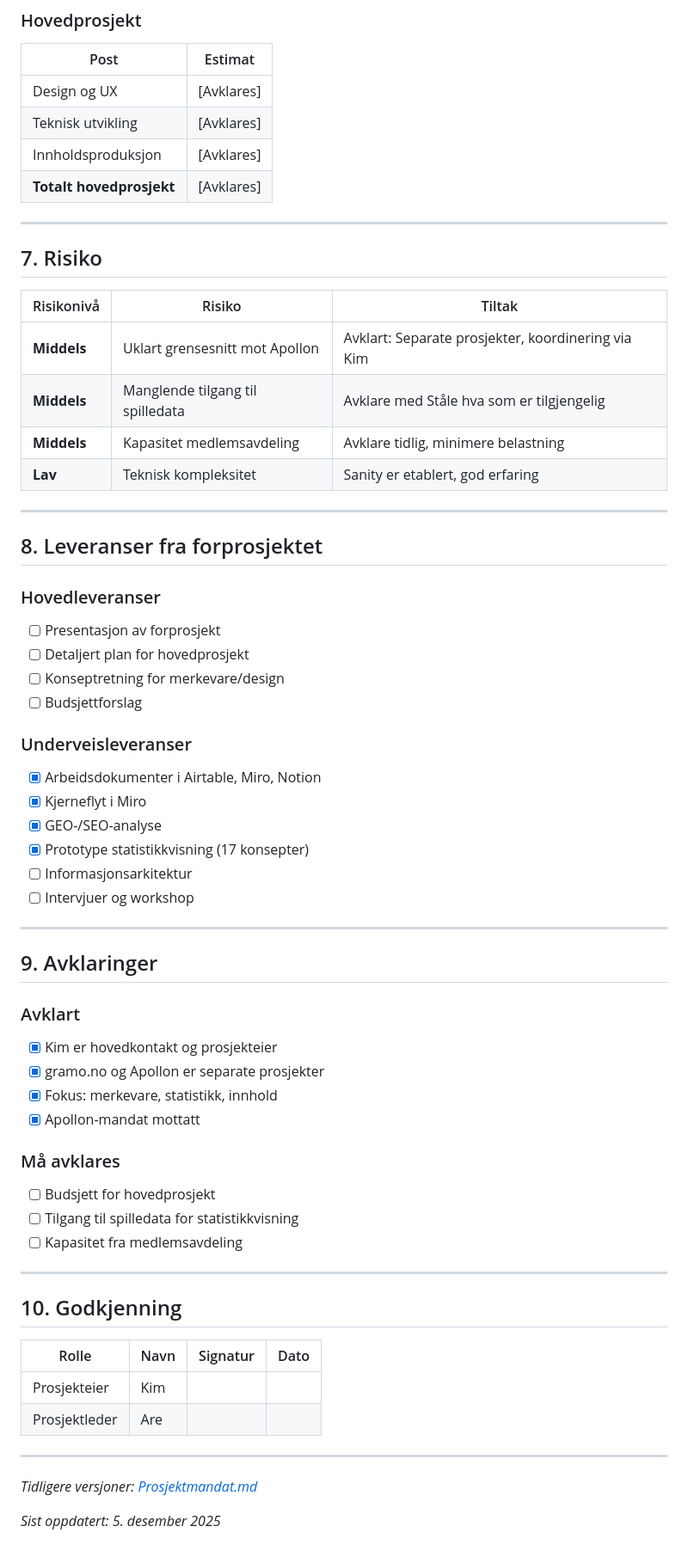
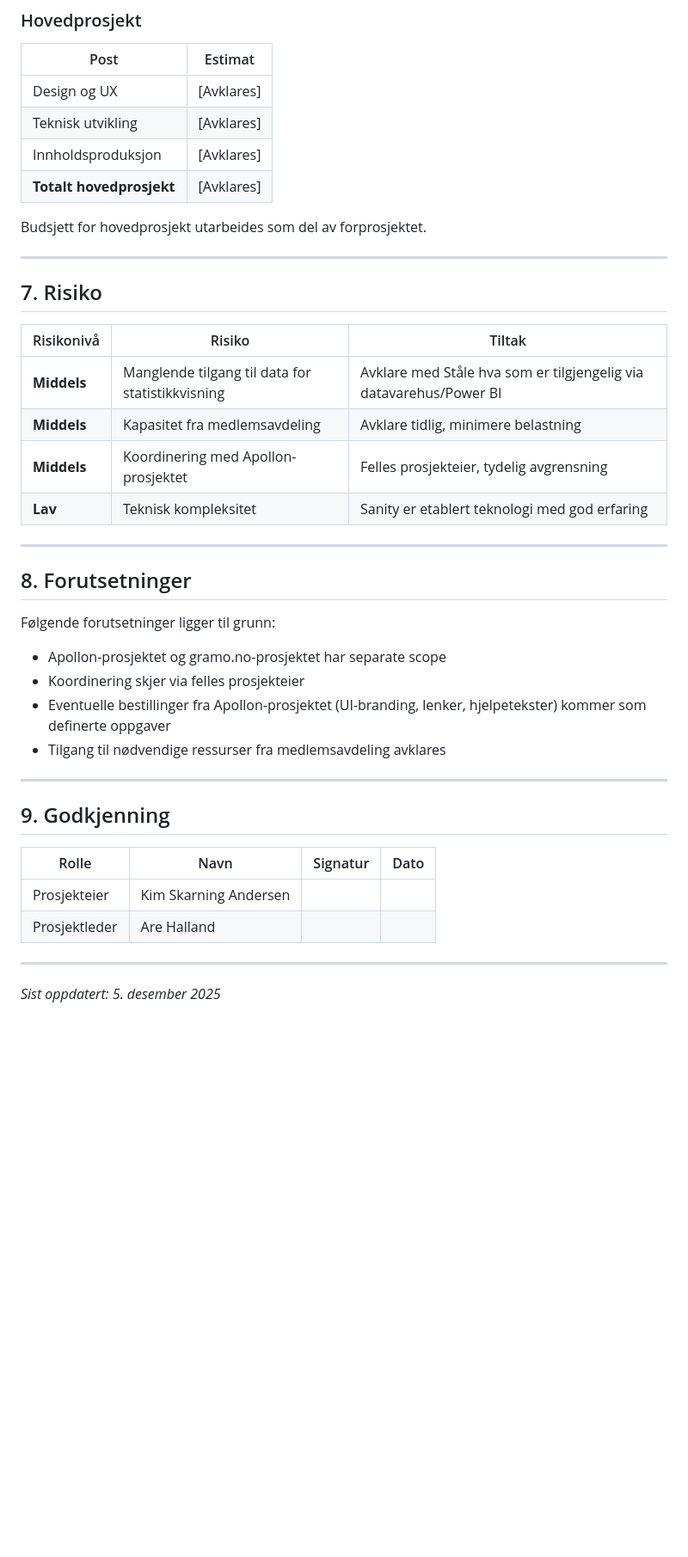
Before and after one commit to aregh/gramo-redesign-ny, a Markdown page: Dokumenter/Prosjektmandat_utkast.md, the part around one of its changes. Shown at 86% size. GitHub-like rendering; blank space fills up the shorter version.

```diff
--- a/Dokumenter/Prosjektmandat_utkast.md
+++ b/Dokumenter/Prosjektmandat_utkast.md
@@ -138,61 +158,39 @@ Gramo skal gjennomføre et innholdsdrevet redesign av gramo.no for å styrke omd
 | Innholdsproduksjon | [Avklares] |
 | **Totalt hovedprosjekt** | [Avklares] |
 
+Budsjett for hovedprosjekt utarbeides som del av forprosjektet.
+
 ---
 
 ## 7. Risiko
 
 | Risikonivå | Risiko | Tiltak |
 |------------|--------|--------|
-| **Middels** | Uklart grensesnitt mot Apollon | Avklart: Separate prosjekter, koordinering via Kim |
-| **Middels** | Manglende tilgang til spilledata | Avklare med Ståle hva som er tilgjengelig |
-| **Middels** | Kapasitet medlemsavdeling | Avklare tidlig, minimere belastning |
-| **Lav** | Teknisk kompleksitet | Sanity er etablert, god erfaring |
+| **Middels** | Manglende tilgang til data for statistikkvisning | Avklare med Ståle hva som er tilgjengelig via datavarehus/Power BI |
+| **Middels** | Kapasitet fra medlemsavdeling | Avklare tidlig, minimere belastning |
+| **Middels** | Koordinering med Apollon-prosjektet | Felles prosjekteier, tydelig avgrensning |
+| **Lav** | Teknisk kompleksitet | Sanity er etablert teknologi med god erfaring |
 
 ---
 
-## 8. Leveranser fra forprosjektet
+## 8. Forutsetninger
 
-### Hovedleveranser
-- [ ] Presentasjon av forprosjekt
-- [ ] Detaljert plan for hovedprosjekt
-- [ ] Konseptretning for merkevare/design
-- [ ] Budsjettforslag
+Følgende forutsetninger ligger til grunn:
 
-### Underveisleveranser
-- [x] Arbeidsdokumenter i Airtable, Miro, Notion
-- [x] Kjerneflyt i Miro
-- [x] GEO-/SEO-analyse
-- [x] Prototype statistikkvisning (17 konsepter)
-- [ ] Informasjonsarkitektur
-- [ ] Intervjuer og workshop
+- Apollon-prosjektet og gramo.no-prosjektet har separate scope
+- Koordinering skjer via felles prosjekteier
+- Eventuelle bestillinger fra Apollon-prosjektet (UI-branding, lenker, hjelpetekster) kommer som definerte oppgaver
+- Tilgang til nødvendige ressurser fra medlemsavdeling avklares
 
 ---
 
-## 9. Avklaringer
+## 9. Godkjenning
 
-### Avklart
-- [x] Kim er hovedkontakt og prosjekteier
-- [x] gramo.no og Apollon er separate prosjekter
-- [x] Fokus: merkevare, statistikk, innhold
-- [x] Apollon-mandat mottatt
-
-### Må avklares
-- [ ] Budsjett for hovedprosjekt
-- [ ] Tilgang til spilledata for statistikkvisning
-- [ ] Kapasitet fra medlemsavdeling
+| Rolle | Navn | Signatur | Dato |
+|-------|------|----------|------|
+| Prosjekteier | Kim Skarning Andersen | | |
+| Prosjektleder | Are Halland | | |
 
 ---
 
-## 10. Godkjenning
-
-| Rolle | Navn | Signatur | Dato |
-|-------|------|----------|------|
-| Prosjekteier | Kim | | |
-| Prosjektleder | Are | | |
-
----
-
-*Tidligere versjoner: [Prosjektmandat.md](Prosjektmandat.md)*
-
 *Sist oppdatert: 5. desember 2025*
```
Also changed, not shown: other parts of Dokumenter/Prosjektmandat_utkast.md (+55 -35 lines).
